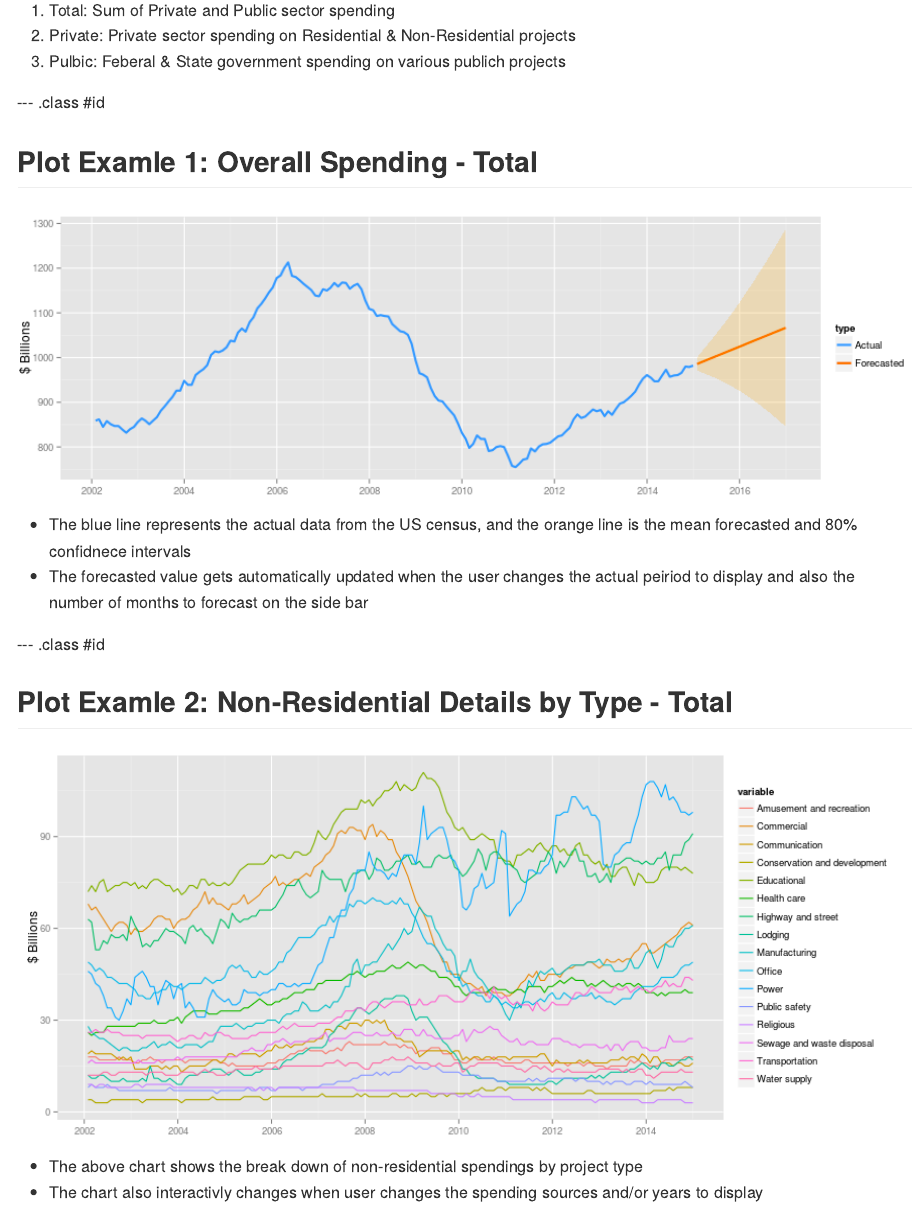
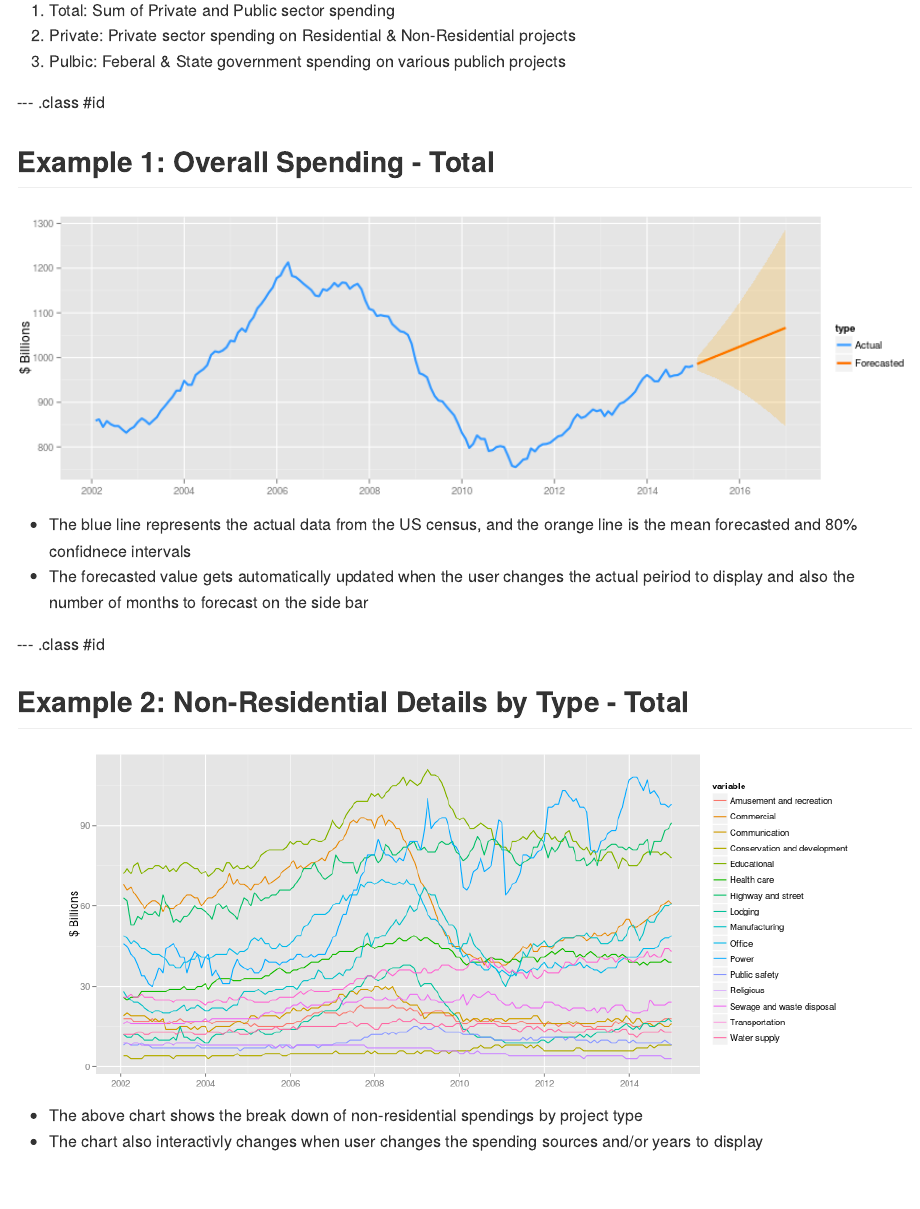
Before and after one commit to ryanhnkim/constAppDeck, an R Markdown document (index.Rmd): the page in a window 1100 px wide, from 450 px down. The pictures show the output file index.md that the author committed with the source, drawn offline in the style of GitHub.

Commit message:
publishing deck

```diff
--- a/index.Rmd
+++ b/index.Rmd
@@ -39,7 +41,7 @@ There are 3 types of spending sources
 
 --- .class #id
 
-## Plot Examle 1: Overall Spending - Total
+## Example 1: Overall Spending - Total
 
 <div style='text-align: center;'>
     <img height='300' src='plot1.png' />
@@ -51,10 +53,10 @@ also the number of months to forecast on the side bar
 
 --- .class #id
 
-## Plot Examle 2: Non-Residential Details by Type - Total
+## Example 2: Non-Residential Details by Type - Total
 
 <div style='text-align: center;'>
-    <img height='400' src='plot2.png' />
+    <img height='350' src='plot2.png' />
 </div>
 
 * The above chart shows the break down of non-residential spendings by project type
```
Also changed, not shown: index.html, index.md, index.Rmd (2 more changed lines).
